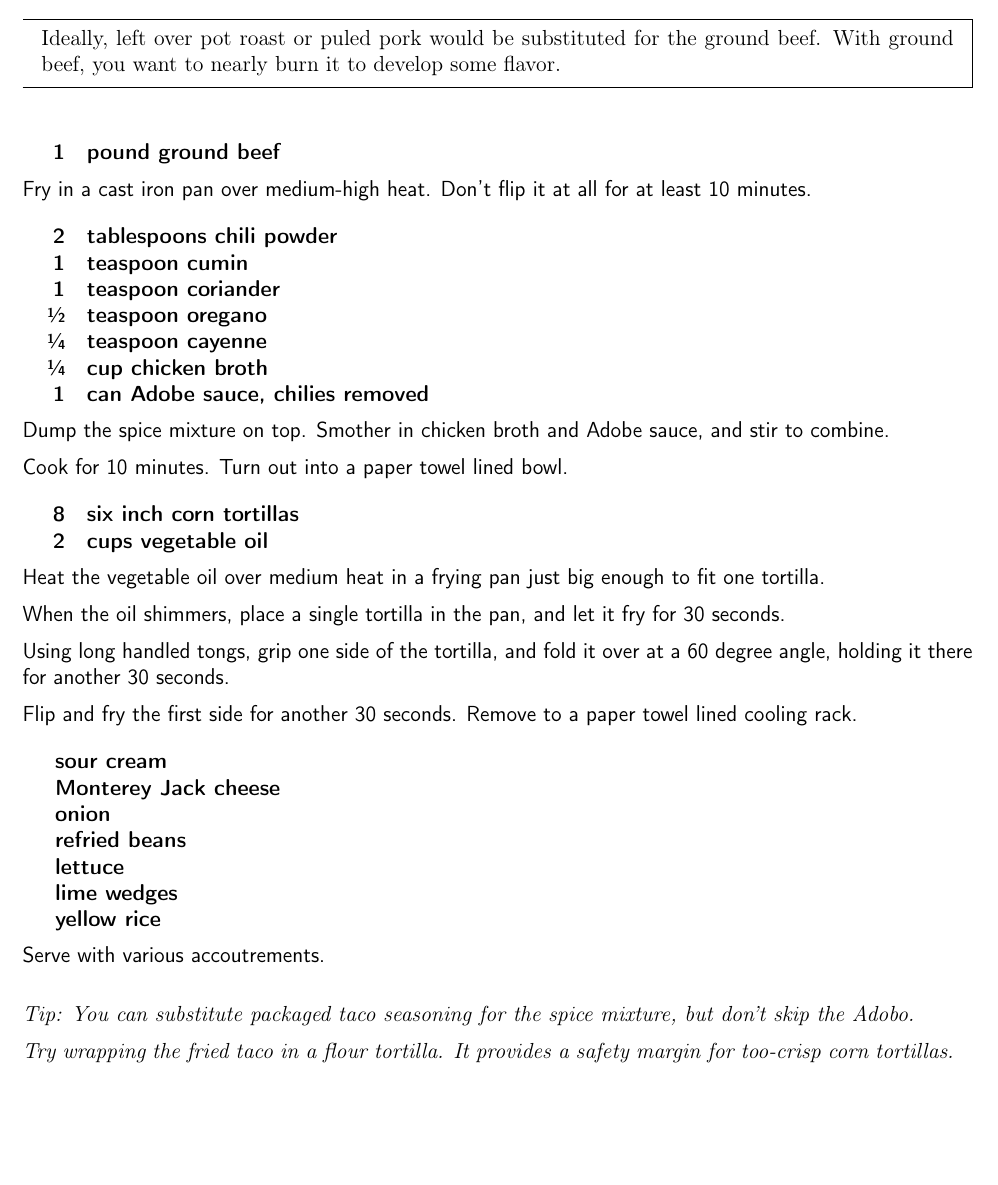
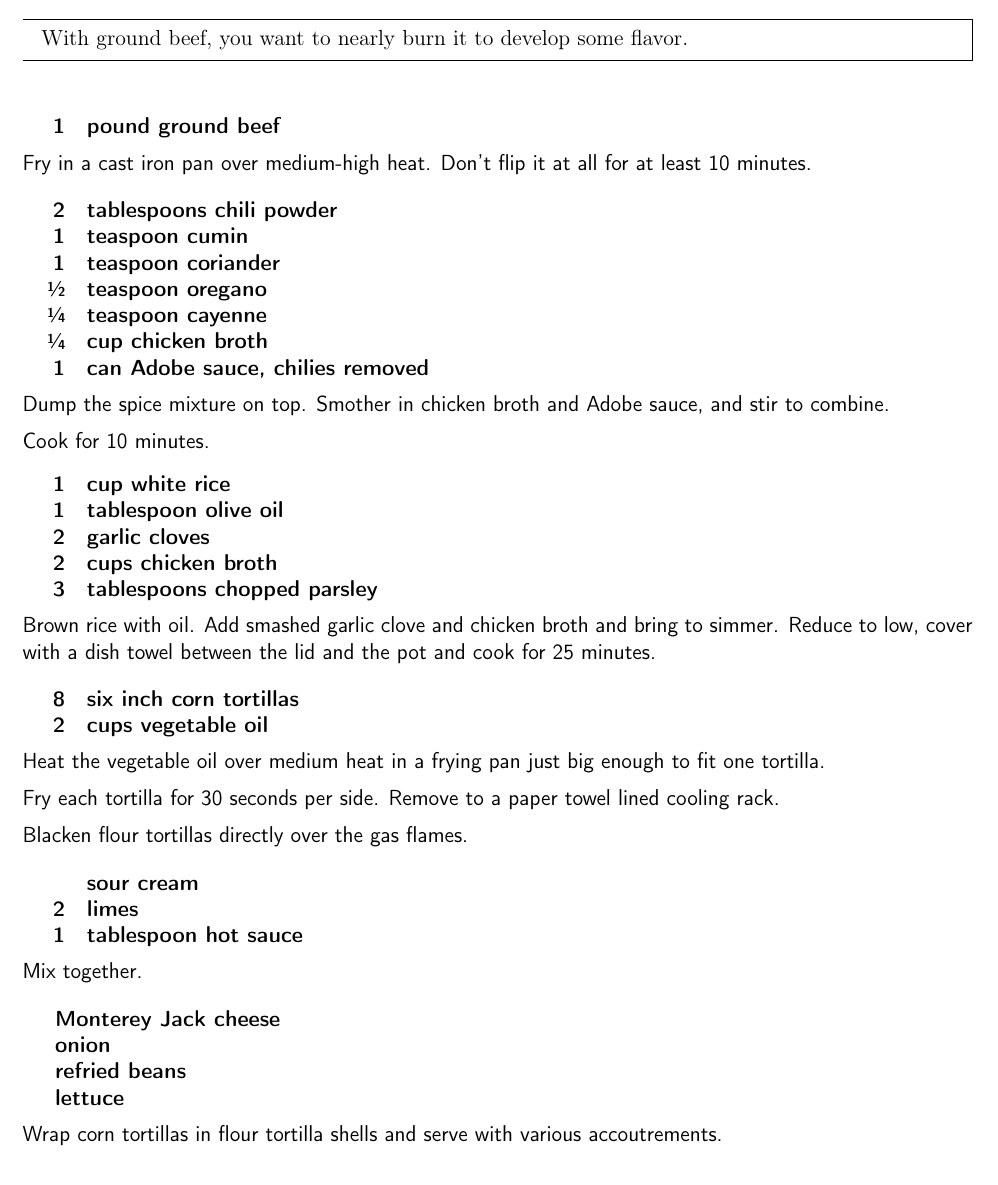
Before and after one commit to chase-seibert/cookbook, a LaTeX thesis (Cookbook.tex, which reads tacos.tex): part of page 14 of 43, cut at the place of the change, the shorter picture padded with empty space. Compiled offline with pdfLaTeX.

Commit message:
Update taco night w/ sour cream/lime mix

```diff
--- a/tacos.tex
+++ b/tacos.tex
@@ -3,7 +3,6 @@
 \begin{recipe}
 
 \pre{
-    Ideally, left over pot roast or puled pork would be substituted for the ground beef.
     With ground beef, you want to nearly burn it to develop some flavor.
 }
 
@@ -25,7 +24,19 @@ Fry in a cast iron pan over medium-high heat. Don't flip it at all for at least
 
 Dump the spice mixture on top. Smother in chicken broth and Adobe sauce, and stir to combine.
 
-Cook for 10 minutes. Turn out into a paper towel lined bowl.
+Cook for 10 minutes.
+
+\ingredients{
+    1 & cup white rice \\
+    1 & tablespoon olive oil \\
+    2 & garlic cloves \\
+    2 & cups chicken broth \\
+    3 & tablespoons chopped parsley \\
+}
+
+Brown rice with oil. Add smashed garlic clove and chicken broth and bring to simmer.
+Reduce to low, cover with a dish towel between the lid and the pot and
+cook for 25 minutes.
 
 \ingredients{
     8 & six inch corn tortillas \\
@@ -34,28 +45,25 @@ Cook for 10 minutes. Turn out into a paper towel lined bowl.
 
 Heat the vegetable oil over medium heat in a frying pan just big enough to fit one tortilla.
 
-When the oil shimmers, place a single tortilla in the pan, and let it fry for 30 seconds.
+Fry each tortilla for 30 seconds per side. Remove to a paper towel lined cooling rack.
 
-Using long handled tongs, grip one side of the tortilla, and fold it over at a 60 degree angle, holding it there for another 30 seconds.
+Blacken flour tortillas directly over the gas flames.
 
-Flip and fry the first side for another 30 seconds. Remove to a paper towel lined cooling rack.
+\ingredients{
+    & sour cream \\
+  2 & limes \\
+  1 & tablespoon hot sauce \\
+}
+
+Mix together.
 
 \ingredientsLeft{
-    & sour cream \\
     & Monterey Jack cheese \\
     & onion \\
     & refried beans \\
     & lettuce \\
-    & lime wedges \\
-    & yellow rice \\
 }
 
-Serve with various accoutrements.
-
-\tip{
-    You can substitute packaged taco seasoning for the spice mixture, but don't skip the Adobo.
-
-    Try wrapping the fried taco in a flour tortilla. It provides a safety margin for too-crisp corn tortillas.
-}
+Wrap corn tortillas in flour tortilla shells and serve with various accoutrements.
 
 \end{recipe}
```
